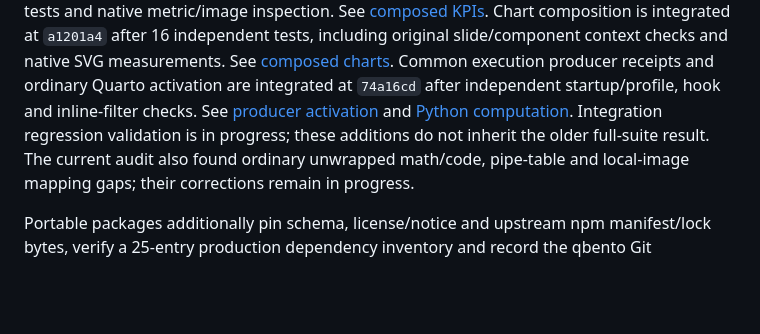
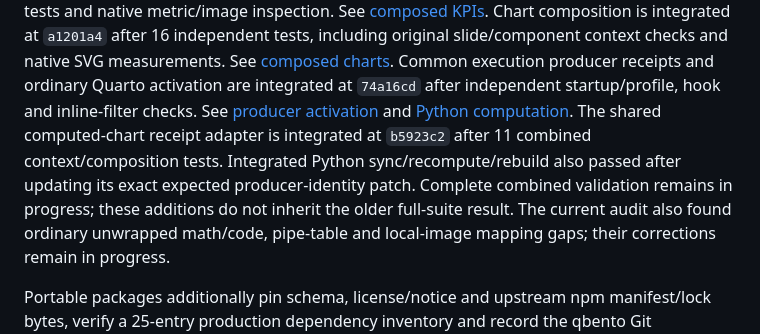
Before and after one commit to brianmsm/quarto-bento, a Markdown page: docs/IMPLEMENTATION_STATUS.md, the part around the change. Rendered like a GitHub page; blank space fills up the shorter version.

```diff
--- a/docs/IMPLEMENTATION_STATUS.md
+++ b/docs/IMPLEMENTATION_STATUS.md
@@ -46,9 +46,11 @@ See [composed charts](evidence/COMPOSED-CHARTS.md). Common execution producer
 receipts and ordinary Quarto activation are integrated at `74a16cd` after
 independent startup/profile, hook and inline-filter checks. See
 [producer activation](evidence/PRODUCER-ACTIVATION.md) and
-[Python computation](evidence/PYTHON-COMPUTATION.md). Integration regression
-validation is in progress; these additions do not inherit the older full-suite
-result. The current audit also found ordinary unwrapped math/code, pipe-table
+[Python computation](evidence/PYTHON-COMPUTATION.md). The shared computed-chart receipt adapter is integrated at `b5923c2` after
+11 combined context/composition tests. Integrated Python sync/recompute/rebuild
+also passed after updating its exact expected producer-identity patch. Complete
+combined validation remains in progress; these additions do not inherit the
+older full-suite result. The current audit also found ordinary unwrapped math/code, pipe-table
 and local-image mapping gaps; their corrections remain in progress.
 
 Portable packages additionally pin schema, license/notice and upstream npm
```
Also changed, not shown: docs/evidence/COMPOSED-CHARTS.md (+20 -0 lines).
